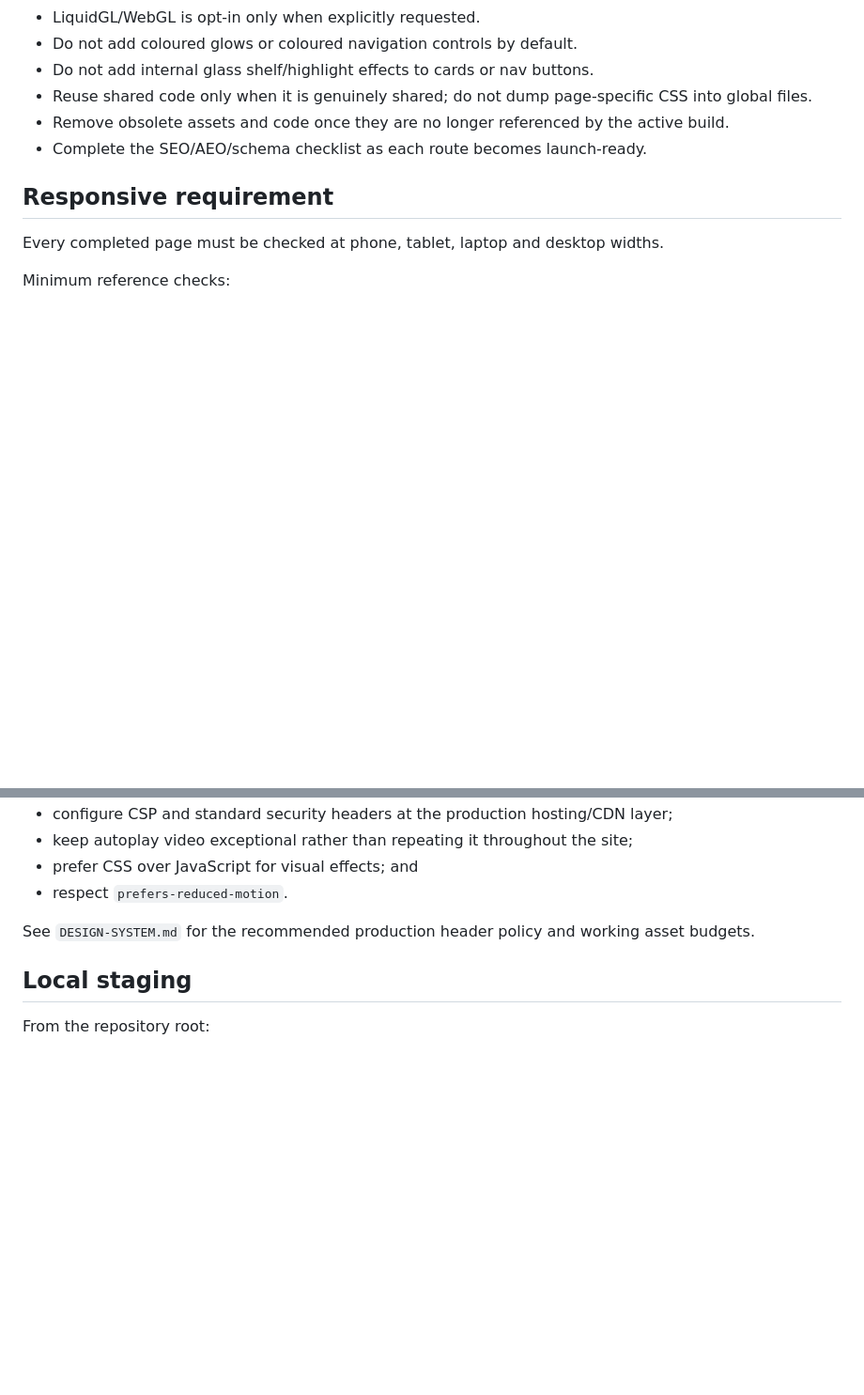
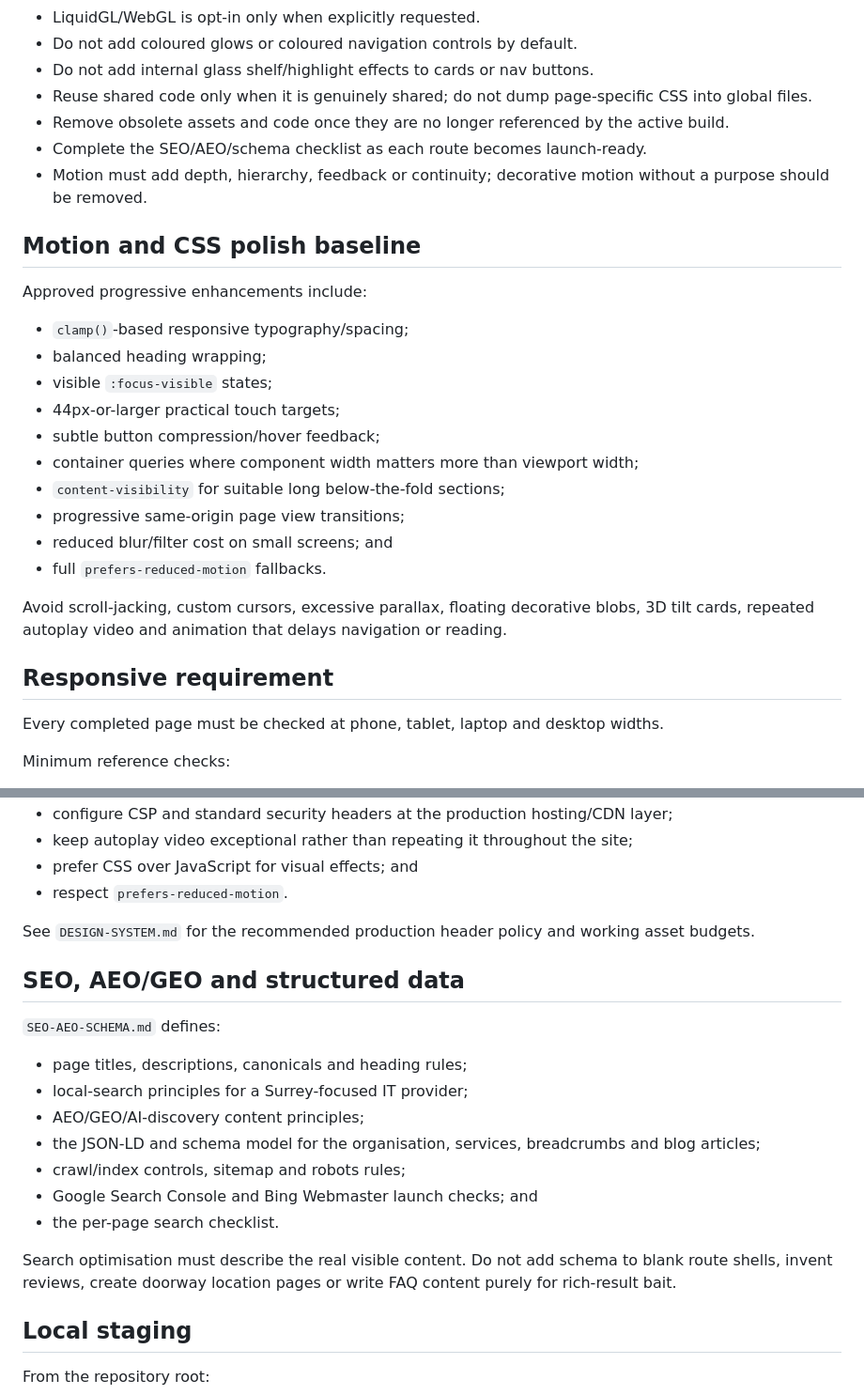
Before and after one commit to charliehart2k-tech/stapleit-website, a Markdown page: README.md, 2 parts joined by grey strips. Shown at 94% size. Drawn GitHub-style; blank space fills up the shorter version.

```diff
--- a/README.md
+++ b/README.md
@@ -69,6 +65,24 @@ Search optimisation must describe the real visible content. Do not add schema to
 - Reuse shared code only when it is genuinely shared; do not dump page-specific CSS into global files.
 - Remove obsolete assets and code once they are no longer referenced by the active build.
 - Complete the SEO/AEO/schema checklist as each route becomes launch-ready.
+- Motion must add depth, hierarchy, feedback or continuity; decorative motion without a purpose should be removed.
+
+## Motion and CSS polish baseline
+
+Approved progressive enhancements include:
+
+- `clamp()`-based responsive typography/spacing;
+- balanced heading wrapping;
+- visible `:focus-visible` states;
+- 44px-or-larger practical touch targets;
+- subtle button compression/hover feedback;
+- container queries where component width matters more than viewport width;
+- `content-visibility` for suitable long below-the-fold sections;
+- progressive same-origin page view transitions;
+- reduced blur/filter cost on small screens; and
+- full `prefers-reduced-motion` fallbacks.
+
+Avoid scroll-jacking, custom cursors, excessive parallax, floating decorative blobs, 3D tilt cards, repeated autoplay video and animation that delays navigation or reading.
 
 ## Responsive requirement
 
@@ -103,6 +117,20 @@ Key rules:
 
 See `DESIGN-SYSTEM.md` for the recommended production header policy and working asset budgets.
 
+## SEO, AEO/GEO and structured data
+
+`SEO-AEO-SCHEMA.md` defines:
+
+- page titles, descriptions, canonicals and heading rules;
+- local-search principles for a Surrey-focused IT provider;
+- AEO/GEO/AI-discovery content principles;
+- the JSON-LD and schema model for the organisation, services, breadcrumbs and blog articles;
+- crawl/index controls, sitemap and robots rules;
+- Google Search Console and Bing Webmaster launch checks; and
+- the per-page search checklist.
+
+Search optimisation must describe the real visible content. Do not add schema to blank route shells, invent reviews, create doorway location pages or write FAQ content purely for rich-result bait.
+
 ## Local staging
 
 From the repository root:
```
Also changed, not shown: other parts of README.md (+22 -26 lines).
